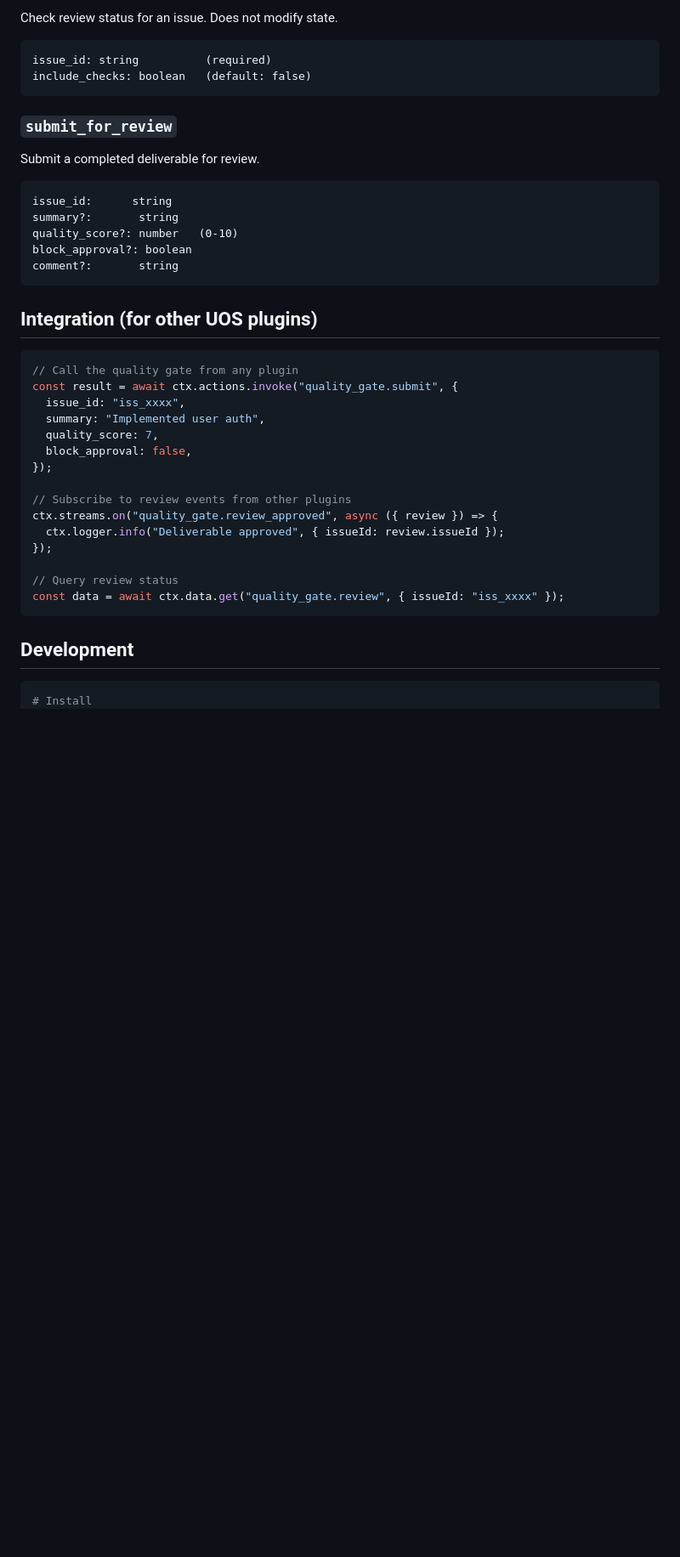
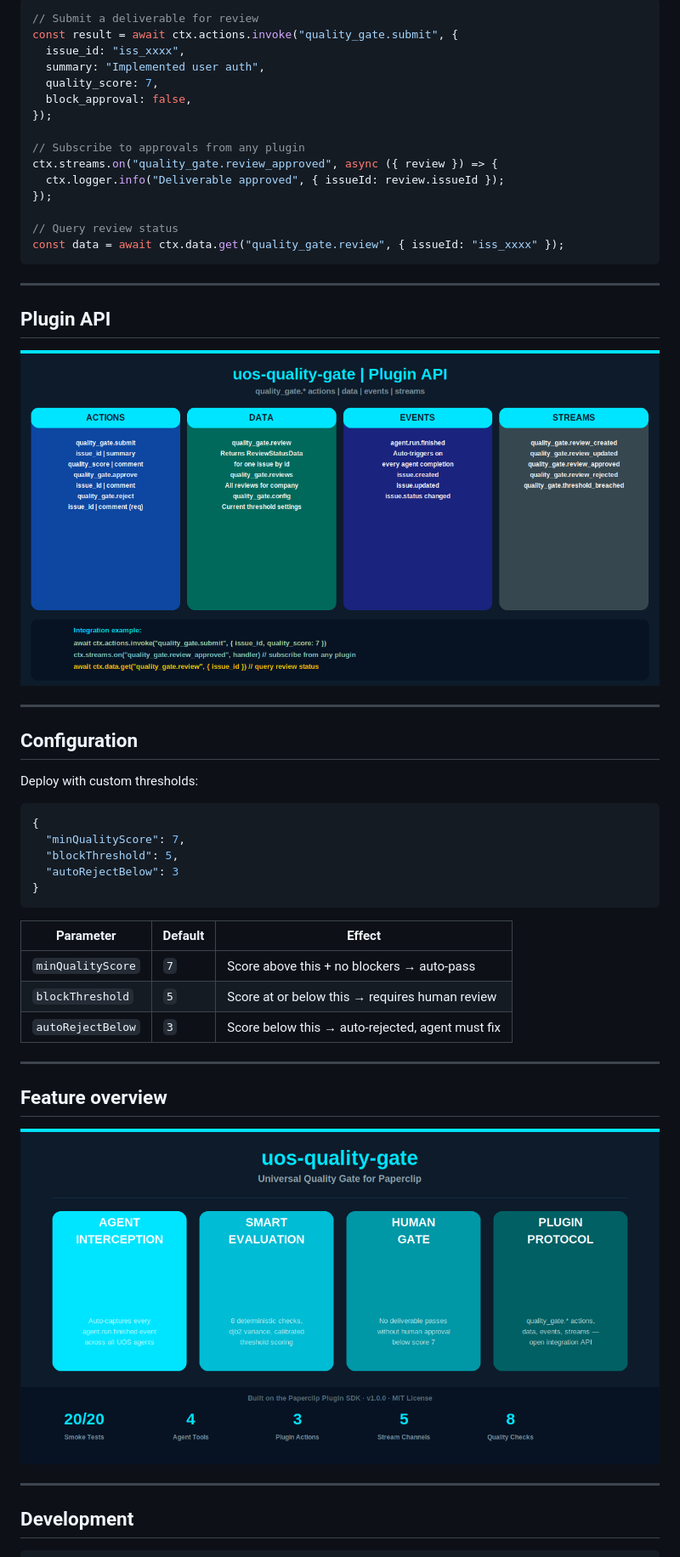
Before and after one commit to Ola-Turmo/paperclip-quality-gate, a Markdown page: README.md, the part around one of its changes. Shown at 85% size. Rendered like a GitHub page; pictures changed too: docs/images/01-hero.png (added), docs/images/03-api.png (added); blank space fills up the shorter version.

````diff
--- a/README.md
+++ b/README.md
@@ -79,27 +51,6 @@ finalScore = clamp(baseScore + variance, 0, 10)
 
-Check review status for an issue. Does not modify state.
-
-```
-issue_id: string          (required)
-include_checks: boolean   (default: false)
-```
-
-### `submit_for_review`
-
-Submit a completed deliverable for review.
-
-```
-issue_id:      string
-summary?:       string
-quality_score?: number   (0-10)
-block_approval?: boolean
-comment?:       string
-```
-
-## Integration (for other UOS plugins)
-
-```ts
-// Call the quality gate from any plugin
+```typescript
+// Submit a deliverable for review
 const result = await ctx.actions.invoke("quality_gate.submit", {
   issue_id: "iss_xxxx",
   summary: "Implemented user auth",
@@ -107,7 +58,7 @@ const result = await ctx.actions.invoke("quality_gate.submit", {
   block_approval: false,
 });
 
-// Subscribe to review events from other plugins
+// Subscribe to approvals from any plugin
 ctx.streams.on("quality_gate.review_approved", async ({ review }) => {
   ctx.logger.info("Deliverable approved", { issueId: review.issueId });
 });
@@ -116,8 +67,41 @@ ctx.streams.on("quality_gate.review_approved", async ({ review }) => {
 const data = await ctx.data.get("quality_gate.review", { issueId: "iss_xxxx" });
 ```
 
+---
+
+## Plugin API
+
+![Plugin API](docs/images/03-api.png)
+
+---
+
+## Configuration
+
+Deploy with custom thresholds:
+
+```json
+{
+  "minQualityScore": 7,
+  "blockThreshold": 5,
+  "autoRejectBelow": 3
+}
+```
+
+| Parameter | Default | Effect |
+|---|---|---|
+| `minQualityScore` | `7` | Score above this + no blockers → auto-pass |
+| `blockThreshold` | `5` | Score at or below this → requires human review |
+| `autoRejectBelow` | `3` | Score below this → auto-rejected, agent must fix |
+
+---
+
+## Feature overview
+
+![Hero](docs/images/01-hero.png)
+
+---
+
 ## Development
 
 ```bash
-# Install
 npm install
````
Also changed, not shown: other parts of README.md (+47 -79 lines), docs/images/02-workflow.png (added), 3 other files.
